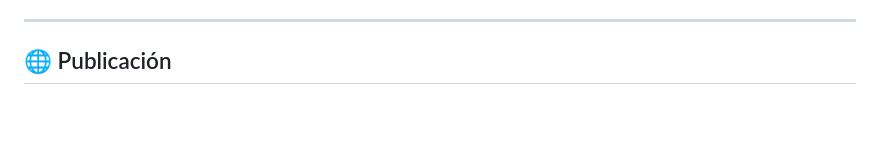
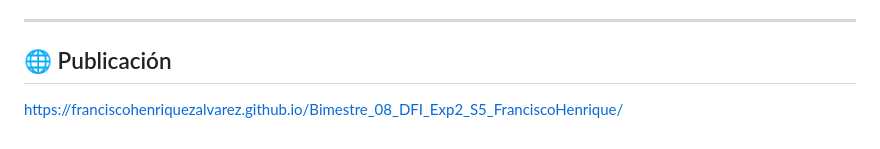
Before and after one commit to FranciscoHenriquezAlvarez/Bimestre_08_DFI_Exp2_S5_FranciscoHenrique, a Markdown page: README.md, the part around the change. Drawn GitHub-style; blank space fills up the shorter version.

Commit message:
Update publication link in README

```diff
--- a/README.md
+++ b/README.md
@@ -176,3 +176,5 @@ Bootstrap se descarga desde un CDN, por lo que su carga requiere conexión a Int
 ---
 
 ## 🌐 Publicación
+
+https://franciscohenriquezalvarez.github.io/Bimestre_08_DFI_Exp2_S5_FranciscoHenrique/
```
